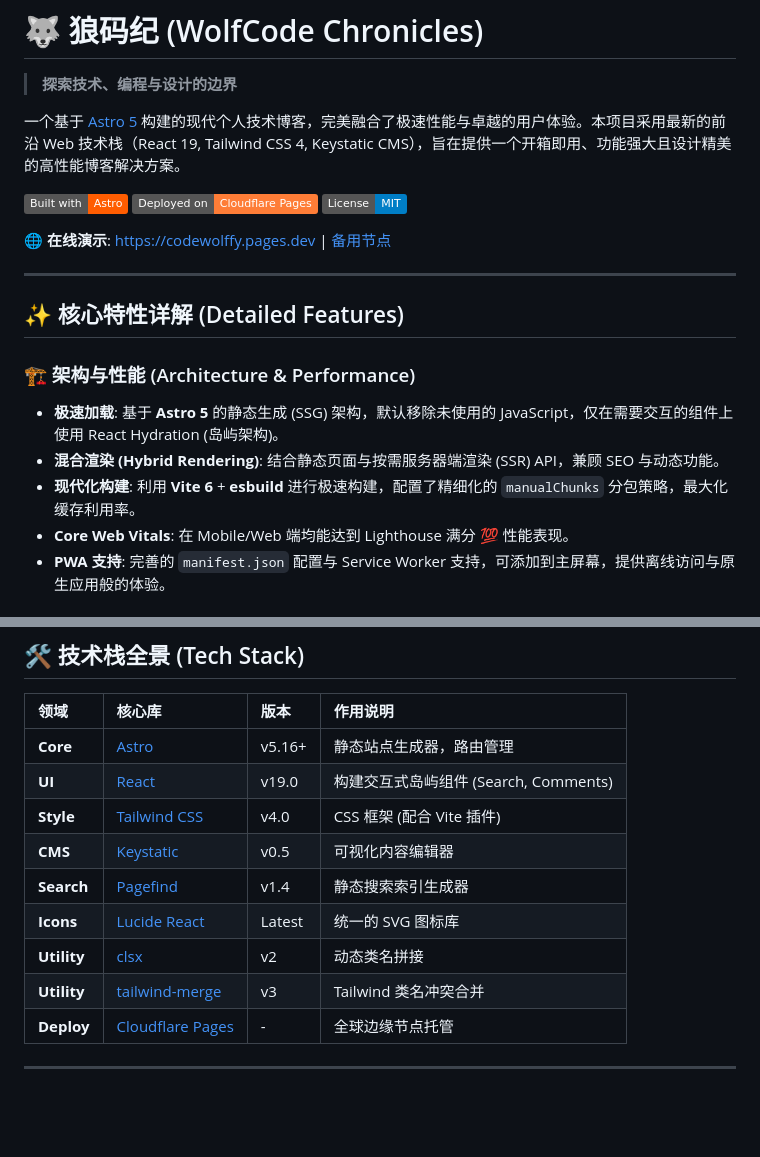
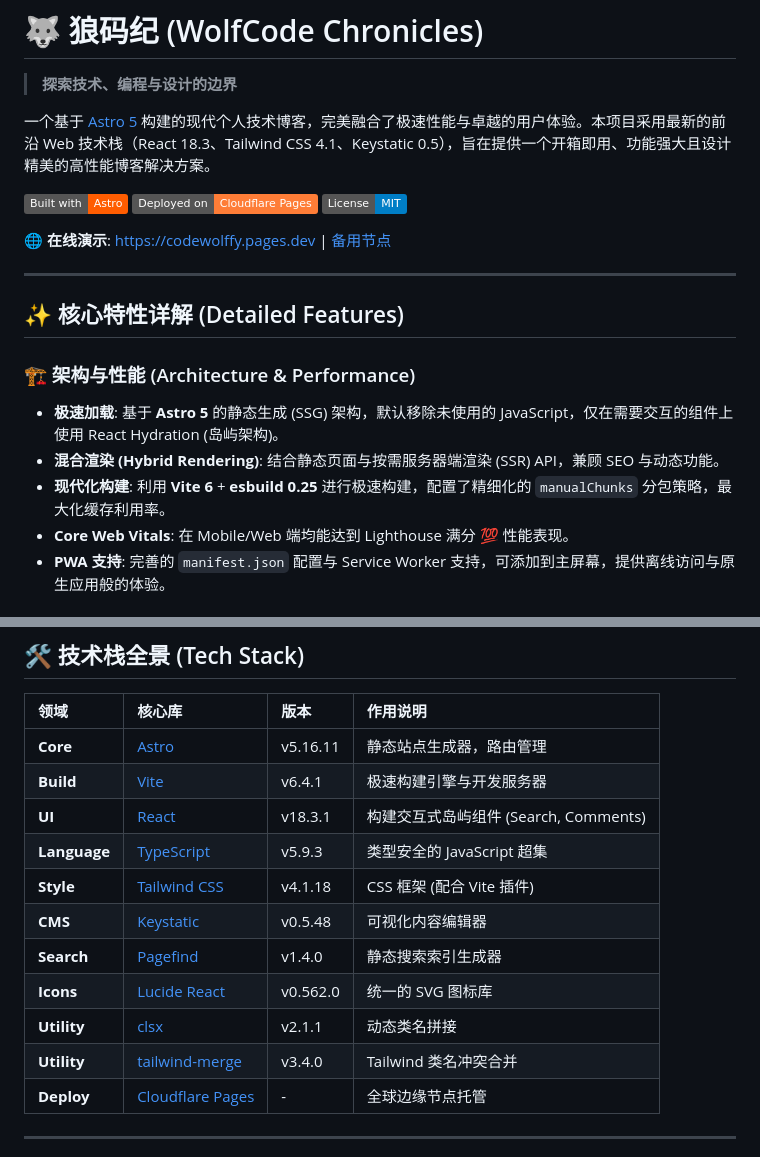
Before and after one commit to CodeWolffy/codewolffy.github.io, a Markdown page: README.md, 2 parts joined by grey strips. GitHub-like rendering; badges without logos; blank space fills up the shorter version.

```diff
--- a/README.md
+++ b/README.md
@@ -2,7 +2,7 @@
 
 > **探索技术、编程与设计的边界**
 
-一个基于 [Astro 5](https://astro.build/) 构建的现代个人技术博客，完美融合了极速性能与卓越的用户体验。本项目采用最新的前沿 Web 技术栈（React 19, Tailwind CSS 4, Keystatic CMS），旨在提供一个开箱即用、功能强大且设计精美的高性能博客解决方案。
+一个基于 [Astro 5](https://astro.build/) 构建的现代个人技术博客，完美融合了极速性能与卓越的用户体验。本项目采用最新的前沿 Web 技术栈（React 18.3、Tailwind CSS 4.1、Keystatic 0.5），旨在提供一个开箱即用、功能强大且设计精美的高性能博客解决方案。
 
 [![Built with Astro](https://img.shields.io/badge/Built%20with-Astro-FF5D01?logo=astro&logoColor=white)](https://astro.build)
 [![Deployed on Cloudflare Pages](https://img.shields.io/badge/Deployed%20on-Cloudflare%20Pages-orange?logo=cloudflare)](https://pages.cloudflare.com/)
@@ -17,7 +17,7 @@
 ### 🏗️ 架构与性能 (Architecture & Performance)
 - **极速加载**: 基于 **Astro 5** 的静态生成 (SSG) 架构，默认移除未使用的 JavaScript，仅在需要交互的组件上使用 React Hydration (岛屿架构)。
 - **混合渲染 (Hybrid Rendering)**: 结合静态页面与按需服务器端渲染 (SSR) API，兼顾 SEO 与动态功能。
-- **现代化构建**: 利用 **Vite 6** + **esbuild** 进行极速构建，配置了精细化的 `manualChunks` 分包策略，最大化缓存利用率。
+- **现代化构建**: 利用 **Vite 6** + **esbuild 0.25** 进行极速构建，配置了精细化的 `manualChunks` 分包策略，最大化缓存利用率。
 - **Core Web Vitals**: 在 Mobile/Web 端均能达到 Lighthouse 满分 💯 性能表现。
 - **PWA 支持**: 完善的 `manifest.json` 配置与 Service Worker 支持，可添加到主屏幕，提供离线访问与原生应用般的体验。
 
@@ -57,14 +57,16 @@
 
 | 领域 | 核心库 | 版本 | 作用说明 |
 | :--- | :--- | :--- | :--- |
-| **Core** | [Astro](https://astro.build/) | v5.16+ | 静态站点生成器，路由管理 |
-| **UI** | [React](https://react.dev/) | v19.0 | 构建交互式岛屿组件 (Search, Comments) |
-| **Style** | [Tailwind CSS](https://tailwindcss.com/) | v4.0 | CSS 框架 (配合 Vite 插件) |
-| **CMS** | [Keystatic](https://keystatic.com/) | v0.5 | 可视化内容编辑器 |
-| **Search** | [Pagefind](https://pagefind.app/) | v1.4 | 静态搜索索引生成器 |
-| **Icons** | [Lucide React](https://lucide.dev/) | Latest | 统一的 SVG 图标库 |
-| **Utility** | [clsx](https://github.com/lukeed/clsx) | v2 | 动态类名拼接 |
-| **Utility** | [tailwind-merge](https://github.com/dcastil/tailwind-merge) | v3 | Tailwind 类名冲突合并 |
+| **Core** | [Astro](https://astro.build/) | v5.16.11 | 静态站点生成器，路由管理 |
+| **Build** | [Vite](https://vitejs.dev/) | v6.4.1 | 极速构建引擎与开发服务器 |
+| **UI** | [React](https://react.dev/) | v18.3.1 | 构建交互式岛屿组件 (Search, Comments) |
+| **Language** | [TypeScript](https://www.typescriptlang.org/) | v5.9.3 | 类型安全的 JavaScript 超集 |
+| **Style** | [Tailwind CSS](https://tailwindcss.com/) | v4.1.18 | CSS 框架 (配合 Vite 插件) |
+| **CMS** | [Keystatic](https://keystatic.com/) | v0.5.48 | 可视化内容编辑器 |
+| **Search** | [Pagefind](https://pagefind.app/) | v1.4.0 | 静态搜索索引生成器 |
+| **Icons** | [Lucide React](https://lucide.dev/) | v0.562.0 | 统一的 SVG 图标库 |
+| **Utility** | [clsx](https://github.com/lukeed/clsx) | v2.1.1 | 动态类名拼接 |
+| **Utility** | [tailwind-merge](https://github.com/dcastil/tailwind-merge) | v3.4.0 | Tailwind 类名冲突合并 |
 | **Deploy** | [Cloudflare Pages](https://pages.cloudflare.com/) | - | 全球边缘节点托管 |
 
 ---
```
